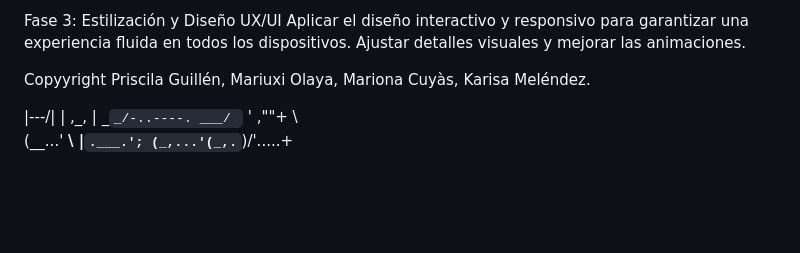
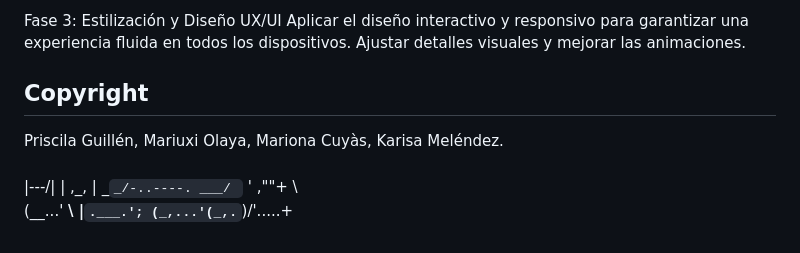
Before and after one commit to karisssha/Curious_Facts, a Markdown page: readme.md, the part around the change printed below. GitHub-like rendering; blank space fills up the shorter version.

Commit message:
updated readme x2

```diff
--- a/readme.md
+++ b/readme.md
@@ -80,9 +80,9 @@ Fase 3: Estilización y Diseño UX/UI
     Aplicar el diseño interactivo y responsivo para garantizar una experiencia fluida en todos los dispositivos.
     Ajustar detalles visuales y mejorar las animaciones.
 
-Copyyright
+## Copyright
 Priscila Guillén, Mariuxi Olaya, Mariona Cuyàs, Karisa Meléndez.
-
+###
    |\---/|
    | ,_, |
     \_`_/-..----.
```
Also changed, not shown: other parts of readme.md (+10 -10 lines).
